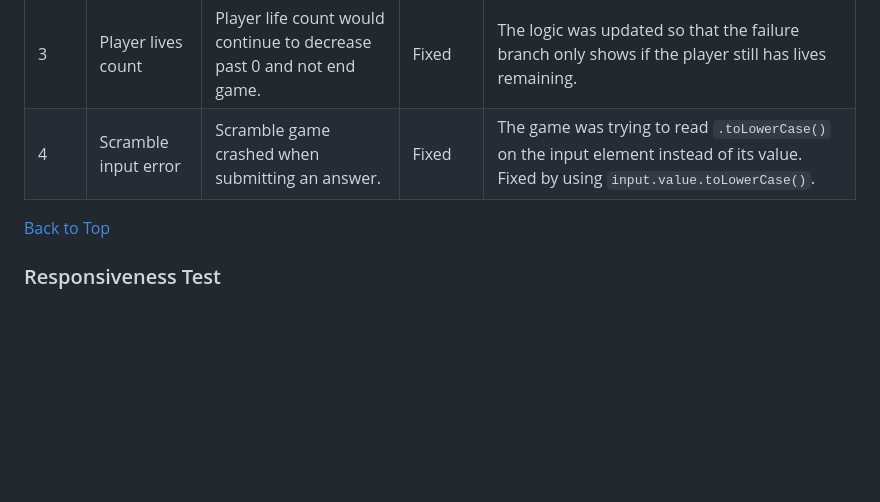
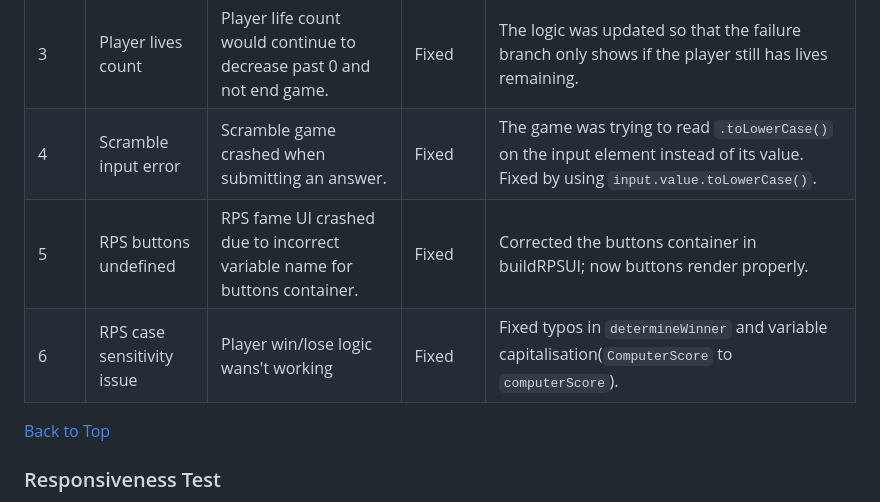
Before and after one commit to MicahIndigo/escape-dungeon-js-game, a Markdown page: README.md, the part around the change. GitHub-like rendering; blank space fills up the shorter version.

Commit message:
update bug report in readme

```diff
--- a/README.md
+++ b/README.md
@@ -184,6 +184,8 @@ Escape Dungeon is a story-driven, multi-puzzle game where your goal is to escape
 |    2    | Memory game not firing | After successfully completing hangman, the memory game UI doesn't load.  |     Fixed      | Encased game scripts with IIFE to isolate the scope and attached functions to "window" (i.e "startHangman") so it is available globally. |
 |    3    | Player lives count     | Player life count would continue to decrease past 0 and not end game.    |     Fixed      | The logic was updated so that the failure branch only shows if the player still has lives remaining.                                     |
 |    4    | Scramble input error   | Scramble game crashed when submitting an answer.                         |     Fixed      | The game was trying to read `.toLowerCase()` on the input element instead of its value. Fixed by using `input.value.toLowerCase()`.  |
+|    5    | RPS buttons undefined  | RPS fame UI crashed due to incorrect variable name for buttons container.|     Fixed      | Corrected the buttons container in buildRPSUI; now buttons render properly.                                                               |
+|    6    | RPS case sensitivity issue| Player win/lose logic wans't working                                  |     Fixed      | Fixed typos in `determineWinner` and variable capitalisation(`ComputerScore` to `computerScore`).                                       |
 
 [Back to Top](#contents)
 
```
